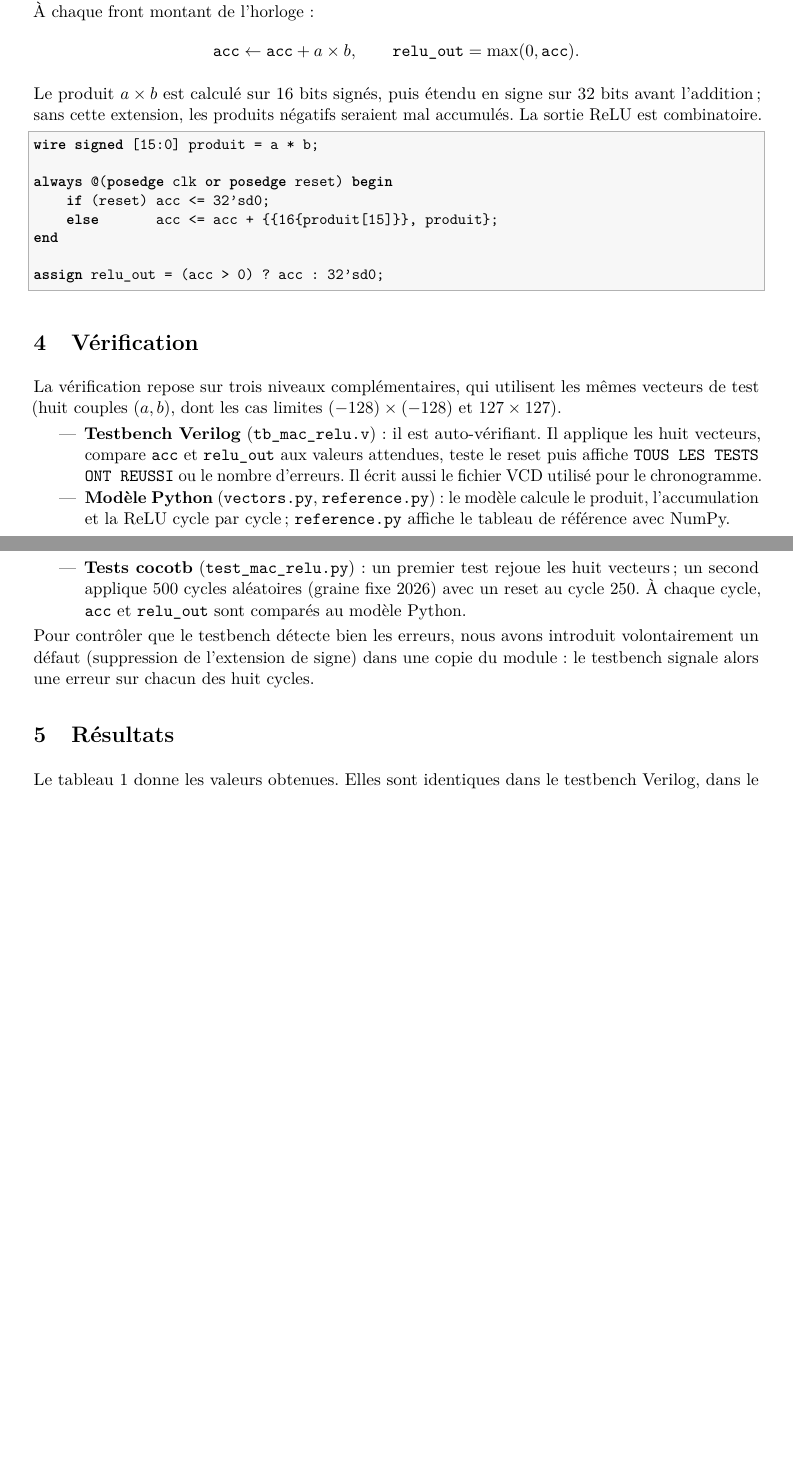
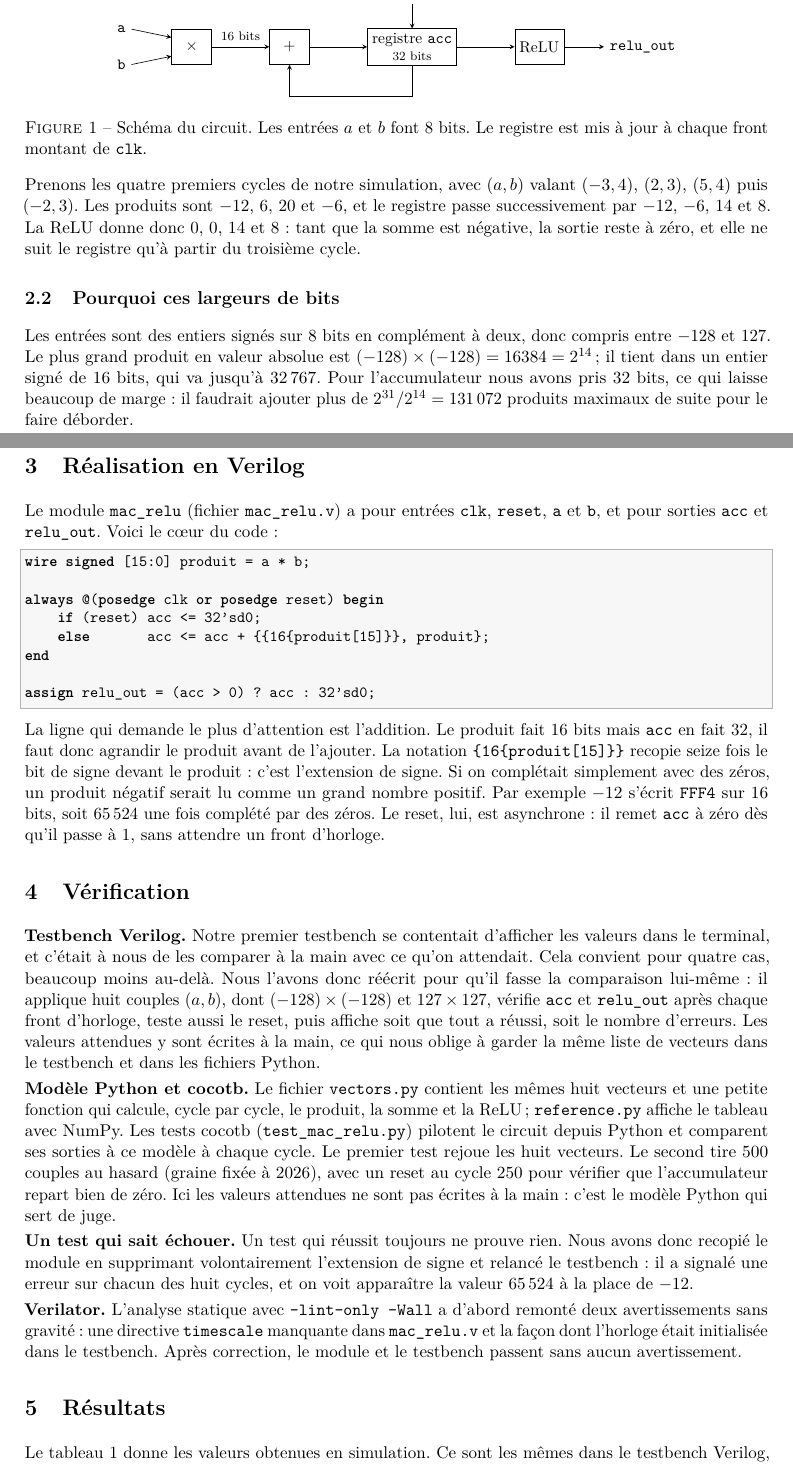
Before and after one commit to aziz-hizem/soc-mac-relu-accelerator, a LaTeX document (report/rapport.tex): two parts of pages 2 and 3 of 4, joined at a grey line, cut so that both start at the same text, the shorter picture padded with empty space. Compiled offline with pdfLaTeX.

Commit message:
Rewrite report text and add explanation section
Co-authored-by: Manar Afli <manar.afli@insat.ucar.tn>

```diff
--- a/report/rapport.tex
+++ b/report/rapport.tex
@@ -4,11 +4,13 @@
 \usepackage[T1]{fontenc}
 \usepackage{lmodern}
 \usepackage[french]{babel}
-\usepackage[margin=2.3cm]{geometry}
+\usepackage[margin=2.1cm]{geometry}
 \usepackage{graphicx}
 \usepackage{booktabs}
 \usepackage{listings}
 \usepackage{xcolor}
+\usepackage{tikz}
+\usetikzlibrary{positioning}
 \usepackage{hyperref}
 \usepackage{microtype}
 
@@ -120,14 +121,49 @@ Le module \texttt{mac\_relu} (fichier \texttt{mac\_relu.v}) possède une horloge
-\texttt{clk}, un reset asynchrone \texttt{reset}, deux entrées signées sur 8 bits
-\texttt{a} et \texttt{b}, un accumulateur signé sur 32 bits \texttt{acc} et la
-sortie \texttt{relu\_out}. À chaque front montant de l'horloge :
-\[
-\texttt{acc} \leftarrow \texttt{acc} + a \times b, \qquad
-\texttt{relu\_out} = \max(0,\texttt{acc}).
-\]
+\begin{figure}[h]
+\centering
+\begin{tikzpicture}[>=stealth,
+  box/.style={draw, minimum height=0.8cm, inner sep=3pt, align=center, font=\small}]
+\node[box, minimum width=0.9cm] (mult) {$\times$};
+\node[left=0.9cm of mult, yshift=0.4cm]  (a) {\small\texttt{a}};
+\node[left=0.9cm of mult, yshift=-0.4cm] (b) {\small\texttt{b}};
+\node[box, minimum width=0.9cm, right=1.3cm of mult] (add) {$+$};
+\node[box, right=1.3cm of add] (reg) {registre \texttt{acc}\\[-1pt]\scriptsize 32 bits};
+\node[box, right=1.3cm of reg] (relu) {ReLU};
+\node[right=0.9cm of relu] (out) {\small\texttt{relu\_out}};
+\node[above=0.55cm of reg] (clk) {\scriptsize \texttt{clk}, \texttt{reset}};
+\draw[->] (a.east) -- (mult.155);
+\draw[->] (b.east) -- (mult.205);
+\draw[->] (mult) -- node[above, font=\scriptsize] {16 bits} (add);
+\draw[->] (add) -- (reg);
+\draw[->] (reg) -- (relu);
+\draw[->] (relu) -- (out);
+\draw[->] (clk) -- (reg.north);
+\draw[->] (reg.south) -- ++(0,-0.7) -| (add.south);
+\end{tikzpicture}
+\caption{Schéma du circuit. Les entrées $a$ et $b$ font 8 bits. Le registre est
+mis à jour à chaque front montant de \texttt{clk}.}
+\label{fig:schema}
+\end{figure}
 
-Le produit $a\times b$ est calculé sur 16 bits signés, puis étendu en signe sur
-32 bits avant l'addition ; sans cette extension, les produits négatifs seraient
-mal accumulés. La sortie ReLU est combinatoire.
+Prenons les quatre premiers cycles de notre simulation, avec $(a,b)$ valant
+$(-3,4)$, $(2,3)$, $(5,4)$ puis $(-2,3)$. Les produits sont $-12$, $6$, $20$ et
+$-6$, et le registre passe successivement par $-12$, $-6$, $14$ et $8$. La ReLU
+donne donc $0$, $0$, $14$ et $8$ : tant que la somme est négative, la sortie reste
+à zéro, et elle ne suit le registre qu'à partir du troisième cycle.
+
+\subsection{Pourquoi ces largeurs de bits}
+
+Les entrées sont des entiers signés sur 8 bits en complément à deux, donc compris
+entre $-128$ et $127$. Le plus grand produit en valeur absolue est
+$(-128)\times(-128)=16384=2^{14}$ ; il tient dans un entier signé de 16 bits, qui
+va jusqu'à $32\,767$. Pour l'accumulateur nous avons pris 32 bits, ce qui laisse
+beaucoup de marge : il faudrait ajouter plus de $2^{31}/2^{14}=131\,072$ produits
+maximaux de suite pour le faire déborder.
+
+\section{Réalisation en Verilog}
+
+Le module \texttt{mac\_relu} (fichier \texttt{mac\_relu.v}) a pour entrées
+\texttt{clk}, \texttt{reset}, \texttt{a} et \texttt{b}, et pour sorties \texttt{acc}
+et \texttt{relu\_out}. Voici le c\oe ur du code :
 
 \begin{lstlisting}[language=Verilog,morekeywords={always,posedge,assign,wire,signed}]
 wire signed [15:0] produit = a * b;
@@ -140,36 +176,53 @@ end
 assign relu_out = (acc > 0) ? acc : 32'sd0;
 \end{lstlisting}
 
+La ligne qui demande le plus d'attention est l'addition. Le produit fait 16 bits
+mais \texttt{acc} en fait 32, il faut donc agrandir le produit avant de l'ajouter.
+La notation \verb|{16{produit[15]}}| recopie seize fois le bit de signe devant le
+produit : c'est l'extension de signe. Si on complétait simplement avec des zéros,
+un produit négatif serait lu comme un grand nombre positif. Par exemple $-12$
+s'écrit \texttt{FFF4} sur 16 bits, soit $65\,524$ une fois complété par des zéros.
+Le reset, lui, est asynchrone : il remet \texttt{acc} à zéro dès qu'il passe à 1,
+sans attendre un front d'horloge.
+
 \section{Vérification}
 
-La vérification repose sur trois niveaux complémentaires, qui utilisent les mêmes
-vecteurs de test (huit couples $(a,b)$, dont les cas limites
-$(-128)\times(-128)$ et $127\times127$).
+\textbf{Testbench Verilog.} Notre premier testbench se contentait d'afficher les
+valeurs dans le terminal, et c'était à nous de les comparer à la main avec ce
+qu'on attendait. Cela convient pour quatre cas, beaucoup moins au-delà. Nous
+l'avons donc réécrit pour qu'il fasse la comparaison lui-même : il applique huit
+couples $(a,b)$, dont $(-128)\times(-128)$ et $127\times127$, vérifie \texttt{acc}
+et \texttt{relu\_out} après chaque front d'horloge, teste aussi le reset, puis
+affiche soit que tout a réussi, soit le nombre d'erreurs. Les valeurs attendues y
+sont écrites à la main, ce qui nous oblige à garder la même liste de vecteurs dans
+le testbench et dans les fichiers Python.
 
-\begin{itemize}
-  \item \textbf{Testbench Verilog} (\texttt{tb\_mac\_relu.v}) : il est
-  auto-vérifiant. Il applique les huit vecteurs, compare \texttt{acc} et
-  \texttt{relu\_out} aux valeurs attendues, teste le reset puis affiche
-  \texttt{TOUS LES TESTS ONT REUSSI} ou le nombre d'erreurs. Il écrit aussi le
-  fichier VCD utilisé pour le chronogramme.
-  \item \textbf{Modèle Python} (\texttt{vectors.py}, \texttt{reference.py}) :
-  le modèle calcule le produit, l'accumulation et la ReLU cycle par cycle ;
-  \texttt{reference.py} affiche le tableau de référence avec NumPy.
-  \item \textbf{Tests cocotb} (\texttt{test\_mac\_relu.py}) : un premier test
-  rejoue les huit vecteurs ; un second applique 500 cycles aléatoires (graine
-  fixe 2026) avec un reset au cycle 250. À chaque cycle, \texttt{acc} et
-  \texttt{relu\_out} sont comparés au modèle Python.
-\end{itemize}
+\textbf{Modèle Python et cocotb.} Le fichier \texttt{vectors.py} contient les
+mêmes huit vecteurs et une petite fonction qui calcule, cycle par cycle, le
+produit, la somme et la ReLU ; \texttt{reference.py} affiche le tableau avec NumPy.
+Les tests cocotb (\texttt{test\_mac\_relu.py}) pilotent le circuit depuis Python et
+comparent ses sorties à ce modèle à chaque cycle. Le premier test rejoue les huit
+vecteurs. Le second tire 500 couples au hasard (graine fixée à 2026), avec un
+reset au cycle 250 pour vérifier que l'accumulateur repart bien de zéro. Ici les
+valeurs attendues ne sont pas écrites à la main : c'est le modèle Python qui sert
+de juge.
 
-Pour contrôler que le testbench détecte bien les erreurs, nous avons introduit
-volontairement un défaut (suppression de l'extension de signe) dans une copie du
-module : le testbench signale alors une erreur sur chacun des huit cycles.
+\textbf{Un test qui sait échouer.} Un test qui réussit toujours ne prouve rien.
+Nous avons donc recopié le module en supprimant volontairement l'extension de
+signe et relancé le testbench : il a signalé une erreur sur chacun des huit
+cycles, et on voit apparaître la valeur $65\,524$ à la place de $-12$.
+
+\textbf{Verilator.} L'analyse statique avec \texttt{--lint-only -Wall} a d'abord
+remonté deux avertissements sans gravité : une directive \texttt{timescale}
+manquante dans \texttt{mac\_relu.v} et la façon dont l'horloge était initialisée
+dans le testbench. Après correction, le module et le testbench passent sans aucun
+avertissement.
 
 \section{Résultats}
 
-Le tableau~\ref{tab:res} donne les valeurs obtenues. Elles sont identiques dans le
-testbench Verilog, dans le modèle Python et dans les tests cocotb. Les deux
-premières sommes sont négatives et la ReLU les ramène à zéro.
+Le tableau~\ref{tab:res} donne les valeurs obtenues en simulation. Ce sont les
+mêmes dans le testbench Verilog, dans le modèle Python et dans les tests cocotb,
+et cocotb termine avec \texttt{TESTS=2 PASS=2 FAIL=0}.
 
 \begin{table}[h]
 \centering
```
Also changed, not shown: report/rapport.pdf, report/rapport.tex (101 more changed lines).
